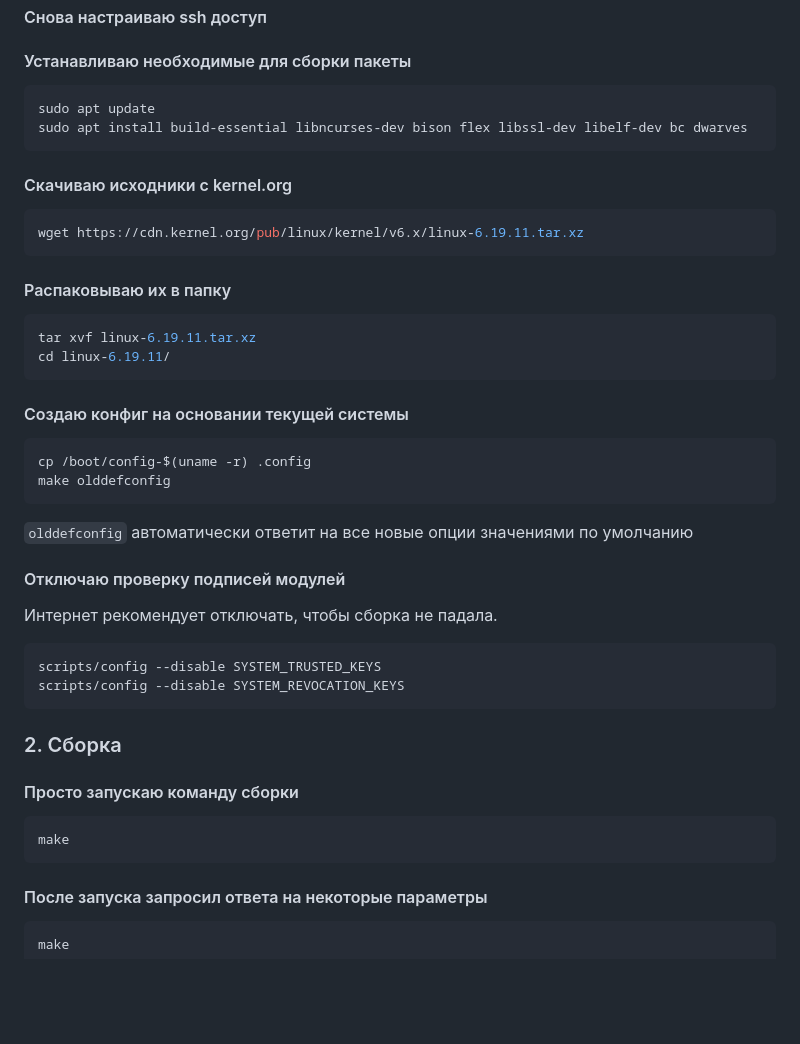
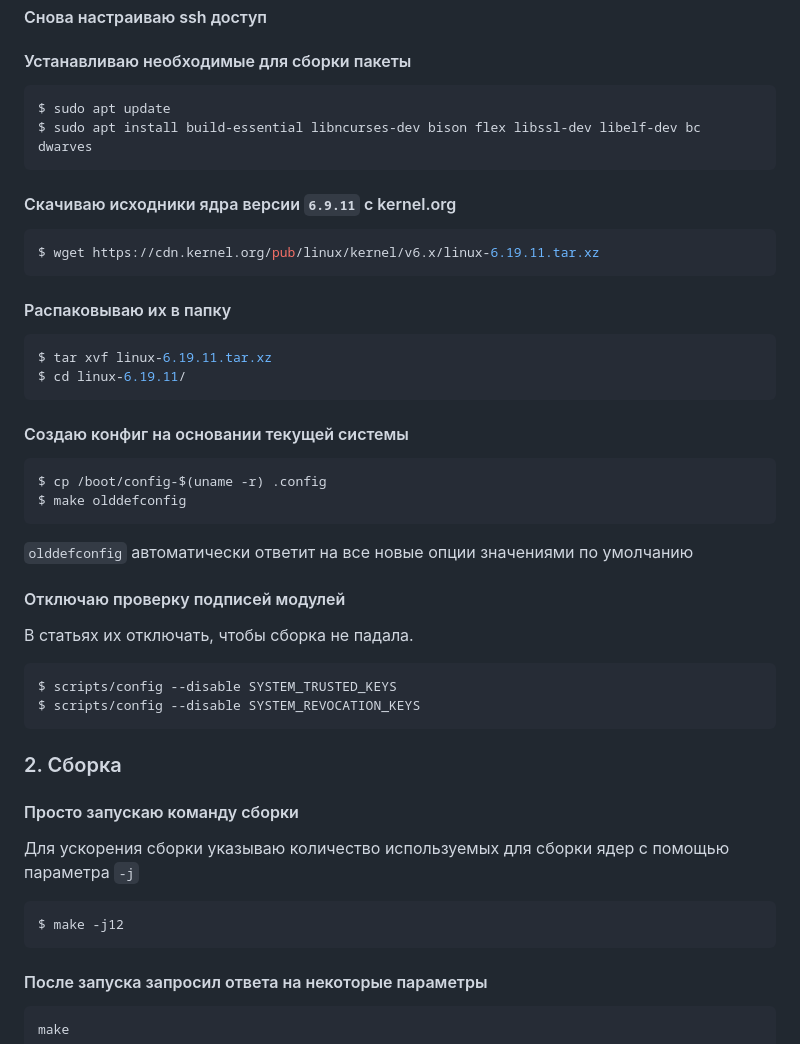
Before and after one commit to pervagabilis/otus, a Markdown page: 1. С чего начинается Linux/Сборка ядра/README.md, the part around one of its changes. GitHub-like rendering; blank space fills up the shorter version.

Commit message:
update - Сборка ядра

````diff
--- a/1. С чего начинается Linux/Сборка ядра/README.md
+++ b/1. С чего начинается Linux/Сборка ядра/README.md
@@ -30,34 +30,36 @@ https://davidaugustat.com/linux/how-to-compile-linux-kernel-on-ubuntu
 #### Снова настраиваю ssh доступ
 #### Устанавливаю необходимые для сборки пакеты
 ```bash
-sudo apt update
-sudo apt install build-essential libncurses-dev bison flex libssl-dev libelf-dev bc dwarves
+$ sudo apt update
+$ sudo apt install build-essential libncurses-dev bison flex libssl-dev libelf-dev bc dwarves
 ```
-#### Скачиваю исходники с kernel.org
+#### Скачиваю исходники ядра версии `6.9.11` с kernel.org
 ```bash
-wget https://cdn.kernel.org/pub/linux/kernel/v6.x/linux-6.19.11.tar.xz
+$ wget https://cdn.kernel.org/pub/linux/kernel/v6.x/linux-6.19.11.tar.xz
 ```
 #### Распаковываю их в папку
 ```bash
-tar xvf linux-6.19.11.tar.xz
-cd linux-6.19.11/
+$ tar xvf linux-6.19.11.tar.xz
+$ cd linux-6.19.11/
 ```
 #### Создаю конфиг на основании текущей системы
 ```bash
-cp /boot/config-$(uname -r) .config
-make olddefconfig
+$ cp /boot/config-$(uname -r) .config
+$ make olddefconfig
 ```
 `olddefconfig` автоматически ответит на все новые опции значениями по умолчанию
 #### Отключаю проверку подписей модулей
-Интернет рекомендует отключать, чтобы сборка не падала.
+В статьях их отключать, чтобы сборка не падала.
 ```bash
-scripts/config --disable SYSTEM_TRUSTED_KEYS
-scripts/config --disable SYSTEM_REVOCATION_KEYS
+$ scripts/config --disable SYSTEM_TRUSTED_KEYS
+$ scripts/config --disable SYSTEM_REVOCATION_KEYS
 ```
 ### 2. Сборка
 #### Просто запускаю команду сборки
+Для ускорения сборки указываю количество используемых для сборки ядер с помощью параметра `-j`
+
 ```bash
-make
+$ make -j12
 ```
 #### После запуска запросил ответа на некоторые параметры
 ```bash
````
Also changed, not shown: other parts of 1. С чего начинается Linux/Сборка ядра/README.md (+122 -4 lines).
